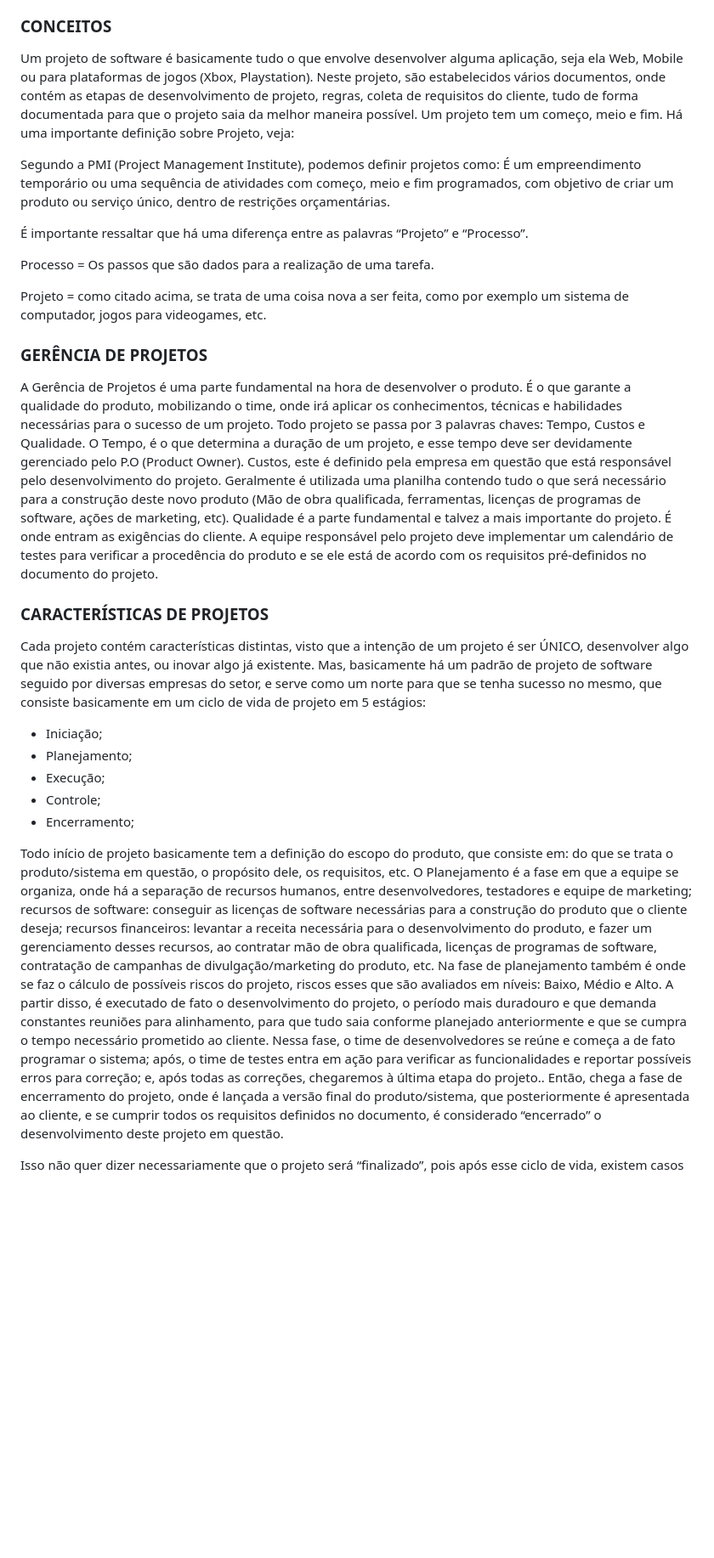
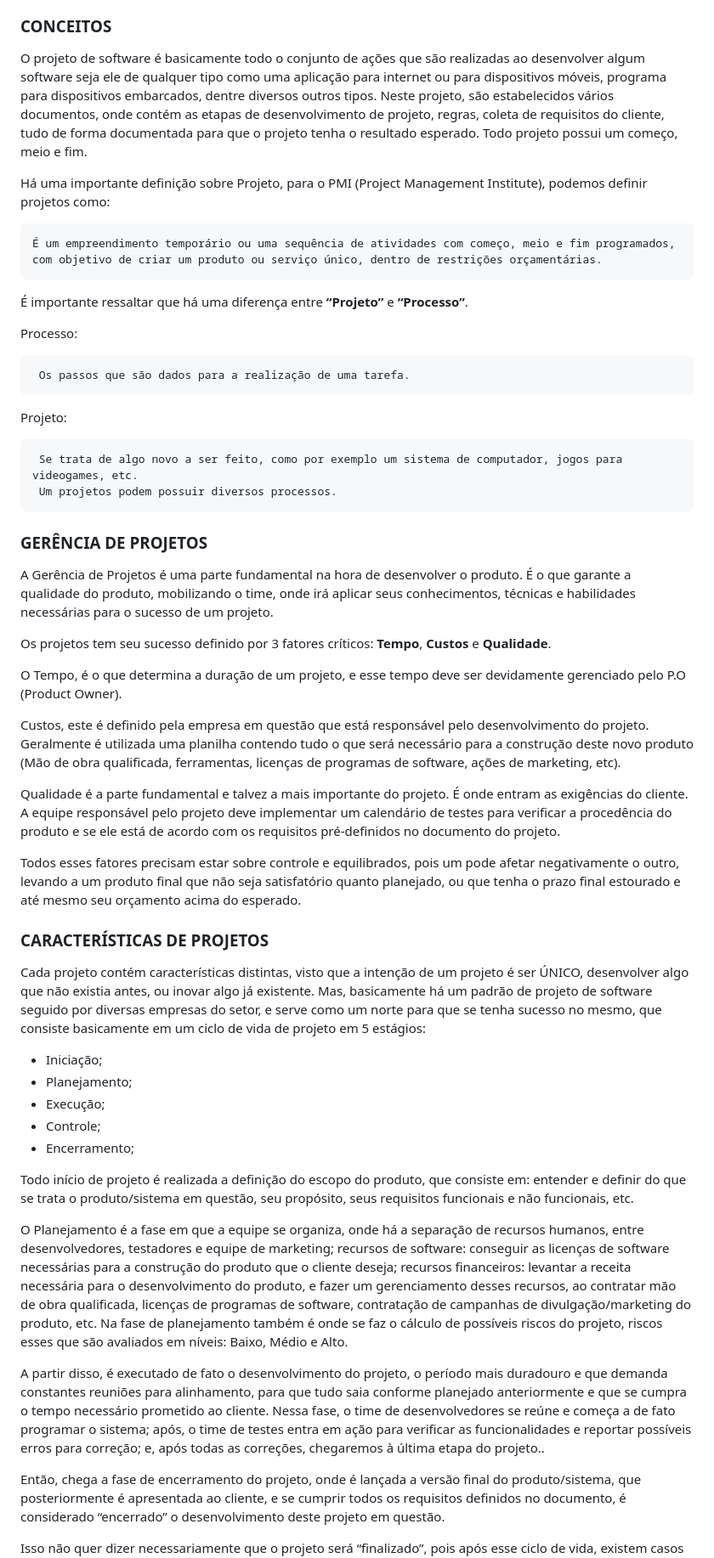
Before and after one commit to brunoxkk0/projeto-comum, a Markdown page: text1.md, the part around the change. Shown at 85% size. GitHub-like rendering; blank space fills up the shorter version.

````diff
--- a/text1.md
+++ b/text1.md
@@ -5,23 +5,39 @@ Neste primeiro momento, iremos introduzi-lo no mundo de projetos, apresentando c
 
 ### CONCEITOS
 
-Um projeto de software é basicamente tudo o que envolve desenvolver alguma aplicação, seja ela Web, Mobile ou para plataformas de jogos (Xbox, Playstation). Neste projeto, são estabelecidos vários documentos, onde contém as etapas de desenvolvimento de projeto, regras, coleta de requisitos do cliente, tudo de forma documentada para que o projeto saia da melhor maneira possível. Um projeto tem um começo, meio e fim. Há uma importante definição sobre Projeto, veja:
+O projeto de software é basicamente todo o conjunto de ações que são realizadas ao desenvolver algum software seja ele de qualquer tipo como uma aplicação para internet ou para dispositivos móveis, programa para dispositivos embarcados, dentre diversos outros tipos. Neste projeto, são estabelecidos vários documentos, onde contém as etapas de desenvolvimento de projeto, regras, coleta de requisitos do cliente, tudo de forma documentada para que o projeto tenha o resultado esperado. Todo projeto possui um começo, meio e fim.
 
-Segundo a PMI (Project Management Institute), podemos definir projetos como: É um empreendimento temporário ou uma sequência de atividades com começo, meio e fim programados, com objetivo de criar um produto ou serviço único, dentro de restrições orçamentárias.
+Há uma importante definição sobre Projeto, para o PMI (Project Management Institute), podemos definir projetos como:
+```
+É um empreendimento temporário ou uma sequência de atividades com começo, meio e fim programados, com objetivo de criar um produto ou serviço único, dentro de restrições orçamentárias.
+```
 
-É importante ressaltar que há uma diferença entre as palavras “Projeto” e “Processo”.
+É importante ressaltar que há uma diferença entre **“Projeto”** e **“Processo”**.
 
-Processo = Os passos que são dados para a realização de uma tarefa.
+Processo:
+```
+ Os passos que são dados para a realização de uma tarefa.
+```
 
-Projeto = como citado acima, se trata de uma coisa nova a ser feita, como por exemplo um sistema de computador, jogos para videogames, etc.
+Projeto:
+```
+ Se trata de algo novo a ser feito, como por exemplo um sistema de computador, jogos para videogames, etc.
+ Um projetos podem possuir diversos processos.
+```
 
 ### GERÊNCIA DE PROJETOS
 
-A Gerência de Projetos é uma parte fundamental na hora de desenvolver o produto. É o que garante a qualidade do produto, mobilizando o time, onde irá aplicar os conhecimentos, técnicas e habilidades necessárias para o sucesso de um projeto.
-Todo projeto se passa por 3 palavras chaves: Tempo, Custos e Qualidade. O Tempo, é o que determina a duração de um projeto, e esse tempo deve ser devidamente gerenciado pelo P.O (Product Owner).
+A Gerência de Projetos é uma parte fundamental na hora de desenvolver o produto. É o que garante a qualidade do produto, mobilizando o time, onde irá aplicar seus conhecimentos, técnicas e habilidades necessárias para o sucesso de um projeto.
+
+Os projetos tem seu sucesso definido por 3 fatores críticos: **Tempo**, **Custos** e **Qualidade**.
+
+O Tempo, é o que determina a duração de um projeto, e esse tempo deve ser devidamente gerenciado pelo P.O (Product Owner).
+
 Custos, este é definido pela empresa em questão que está responsável pelo desenvolvimento do projeto. Geralmente é utilizada uma planilha contendo tudo o que será necessário para a construção deste novo produto (Mão de obra qualificada, ferramentas, licenças de programas de software, ações de marketing, etc).
+
 Qualidade é a parte fundamental e talvez a mais importante do projeto. É onde entram as exigências do cliente. A equipe responsável pelo projeto deve implementar um calendário de testes para verificar a procedência do produto e se ele está de acordo com os requisitos pré-definidos no documento do projeto.
 
+Todos esses fatores precisam estar sobre controle e equilibrados, pois um pode afetar negativamente o outro, levando a um produto final que não seja satisfatório quanto planejado, ou que tenha o prazo final estourado e até mesmo seu orçamento acima do esperado.
 
 ### CARACTERÍSTICAS DE PROJETOS
 
@@ -34,9 +50,12 @@ Mas, basicamente há um padrão de projeto de software seguido por diversas empr
  * Controle;
  * Encerramento;
 
-Todo início de projeto basicamente tem a definição do escopo do produto, que consiste em: do que se trata o produto/sistema em questão, o propósito dele, os requisitos, etc.
+Todo início de projeto é realizada a definição do escopo do produto, que consiste em: entender e definir do que se trata o produto/sistema em questão, seu propósito, seus requisitos funcionais e não funcionais, etc.
+
 O Planejamento é a fase em que a equipe se organiza, onde há a separação de recursos humanos, entre desenvolvedores, testadores e equipe de marketing; recursos de software: conseguir as licenças de software necessárias para a construção do produto que o cliente deseja; recursos financeiros: levantar a receita necessária para o desenvolvimento do produto, e fazer um gerenciamento desses recursos, ao contratar mão de obra qualificada, licenças de programas de software, contratação de campanhas de divulgação/marketing do produto, etc. Na fase de planejamento também é onde se faz o cálculo de possíveis riscos do projeto, riscos esses que são avaliados em níveis: Baixo, Médio e Alto.
+
 A partir disso, é executado de fato o desenvolvimento do projeto, o período mais duradouro e que demanda constantes reuniões para alinhamento, para que tudo saia conforme planejado anteriormente e que se cumpra o tempo necessário prometido ao cliente. Nessa fase, o time de desenvolvedores se reúne e começa a de fato programar o sistema; após, o time de testes entra em ação para verificar as funcionalidades e reportar possíveis erros para correção; e, após todas as correções, chegaremos à última etapa do projeto..
+
 Então, chega a fase de encerramento do projeto, onde é lançada a versão final do produto/sistema, que posteriormente é apresentada ao cliente, e se cumprir todos os requisitos definidos no documento, é considerado “encerrado” o desenvolvimento deste projeto em questão.
 
 Isso não quer dizer necessariamente que o projeto será “finalizado”, pois após esse ciclo de vida, existem casos de  projetos que entram em fase de “Atualizações e Manutenção de Sistemas”, como uma espécie de suporte ao cliente, garantindo a eficácia do produto por um período após o desenvolvimento.
````
